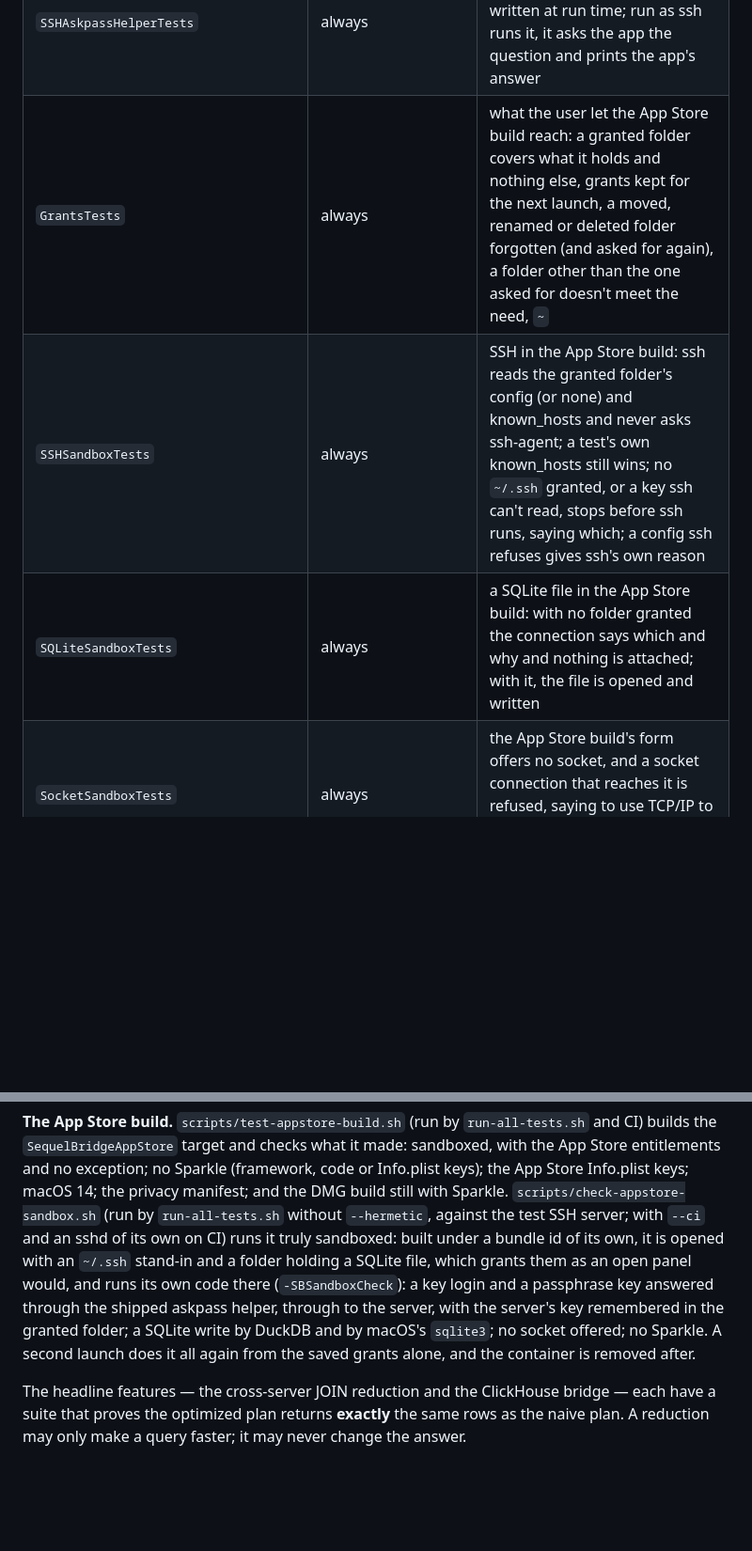
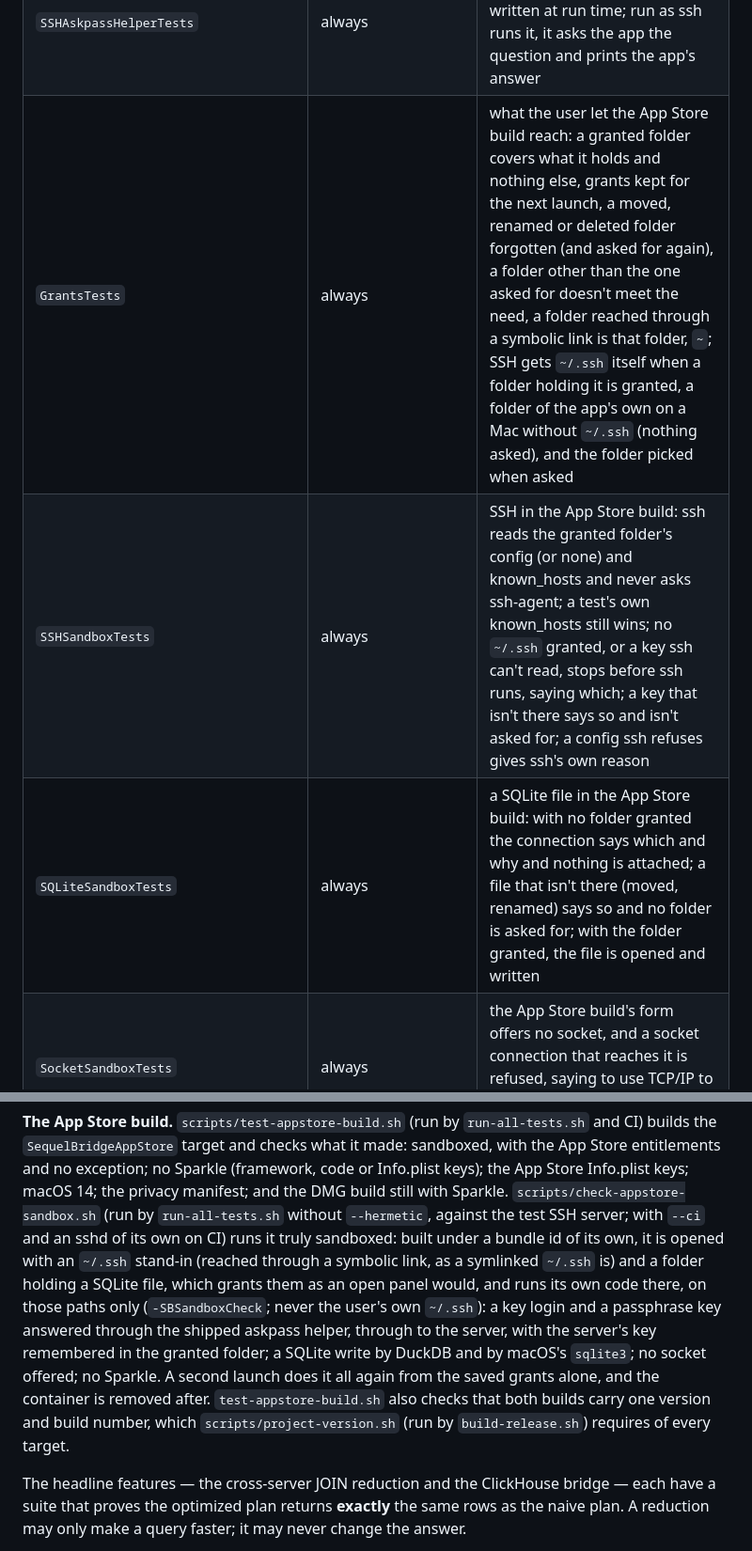
Before and after one commit to wadekarg/SequelBridge, a Markdown page: TESTING.md, 2 parts joined by grey strips. Shown at 94% size. GitHub-like rendering; blank space fills up the shorter version.

```diff
--- a/TESTING.md
+++ b/TESTING.md
@@ -159,9 +159,9 @@ files.
 | `DistributionTests` | always | which build this is: the unit tests run in the DMG build; the App Store build offers no socket or ssh-agent and needs grants |
 | `PathsTests` | always | `~` in a typed key path or SQLite file is the user's home, from the user database, not `$HOME` (the sandbox points it at the container) |
 | `SSHAskpassHelperTests` | always | the askpass helper is in the app, executable, and nothing is written at run time; run as ssh runs it, it asks the app the question and prints the app's answer |
-| `GrantsTests` | always | what the user let the App Store build reach: a granted folder covers what it holds and nothing else, grants kept for the next launch, a moved, renamed or deleted folder forgotten (and asked for again), a folder other than the one asked for doesn't meet the need, `~` |
-| `SSHSandboxTests` | always | SSH in the App Store build: ssh reads the granted folder's config (or none) and known_hosts and never asks ssh-agent; a test's own known_hosts still wins; no `~/.ssh` granted, or a key ssh can't read, stops before ssh runs, saying which; a config ssh refuses gives ssh's own reason |
-| `SQLiteSandboxTests` | always | a SQLite file in the App Store build: with no folder granted the connection says which and why and nothing is attached; with it, the file is opened and written |
+| `GrantsTests` | always | what the user let the App Store build reach: a granted folder covers what it holds and nothing else, grants kept for the next launch, a moved, renamed or deleted folder forgotten (and asked for again), a folder other than the one asked for doesn't meet the need, a folder reached through a symbolic link is that folder, `~`; SSH gets `~/.ssh` itself when a folder holding it is granted, a folder of the app's own on a Mac without `~/.ssh` (nothing asked), and the folder picked when asked |
+| `SSHSandboxTests` | always | SSH in the App Store build: ssh reads the granted folder's config (or none) and known_hosts and never asks ssh-agent; a test's own known_hosts still wins; no `~/.ssh` granted, or a key ssh can't read, stops before ssh runs, saying which; a key that isn't there says so and isn't asked for; a config ssh refuses gives ssh's own reason |
+| `SQLiteSandboxTests` | always | a SQLite file in the App Store build: with no folder granted the connection says which and why and nothing is attached; a file that isn't there (moved, renamed) says so and no folder is asked for; with the folder granted, the file is opened and written |
 | `SocketSandboxTests` | always | the App Store build's form offers no socket, and a socket connection that reaches it is refused, saying to use TCP/IP to 127.0.0.1; the DMG build's offers them |
 | `PrivacyManifestTests` | always | the privacy manifest Apple requires: no tracking, nothing collected, a reason for each kind of required-reason API the app calls (DuckDB included) |
 | `ReadFallbackTests` | always | where a Query-tab read that failed through DuckDB runs again: two columns of one name and a value the MySQL driver can't convert on the app's own client, SQLite newer than DuckDB's in macOS's `sqlite3`; never a read the user stopped, nor one inside a Query-tab transaction |
@@ -205,12 +205,15 @@ the App Store Info.plist keys; macOS 14; the privacy manifest; and the DMG build
 with Sparkle. `scripts/check-appstore-sandbox.sh` (run by `run-all-tests.sh` without
 `--hermetic`, against the test SSH server; with `--ci` and an sshd of its own on CI) runs
 it truly sandboxed: built under a bundle id of its own, it is opened with an `~/.ssh`
-stand-in and a folder holding a SQLite file, which grants them as an open panel would,
-and runs its own code there (`-SBSandboxCheck`): a key login and a passphrase key
-answered through the shipped askpass helper, through to the server, with the server's
-key remembered in the granted folder; a SQLite write by DuckDB and by macOS's `sqlite3`;
-no socket offered; no Sparkle. A second launch does it all again from the saved grants
-alone, and the container is removed after.
+stand-in (reached through a symbolic link, as a symlinked `~/.ssh` is) and a folder
+holding a SQLite file, which grants them as an open panel would, and runs its own code
+there, on those paths only (`-SBSandboxCheck`; never the user's own `~/.ssh`): a key login
+and a passphrase key answered through the shipped askpass helper, through to the server,
+with the server's key remembered in the granted folder; a SQLite write by DuckDB and by
+macOS's `sqlite3`; no socket offered; no Sparkle. A second launch does it all again from
+the saved grants alone, and the container is removed after. `test-appstore-build.sh` also
+checks that both builds carry one version and build number, which
+`scripts/project-version.sh` (run by `build-release.sh`) requires of every target.
 
 The headline features — the cross-server JOIN reduction and the ClickHouse bridge — each
 have a suite that proves the optimized plan returns **exactly** the same rows as the naive
```
Also changed, not shown: other parts of TESTING.md (+2 -2 lines), guide/ARCHITECTURE.md (+6 -3 lines), guide/FEATURES.md (+4 -2 lines).
